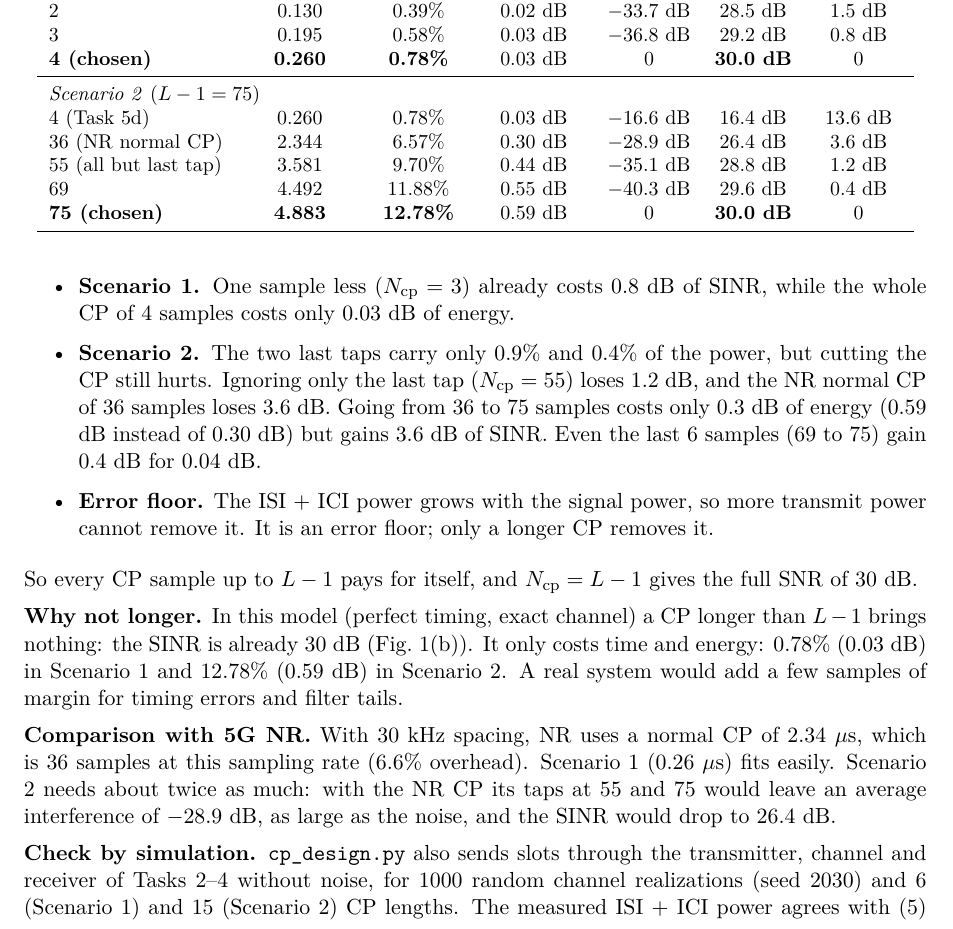
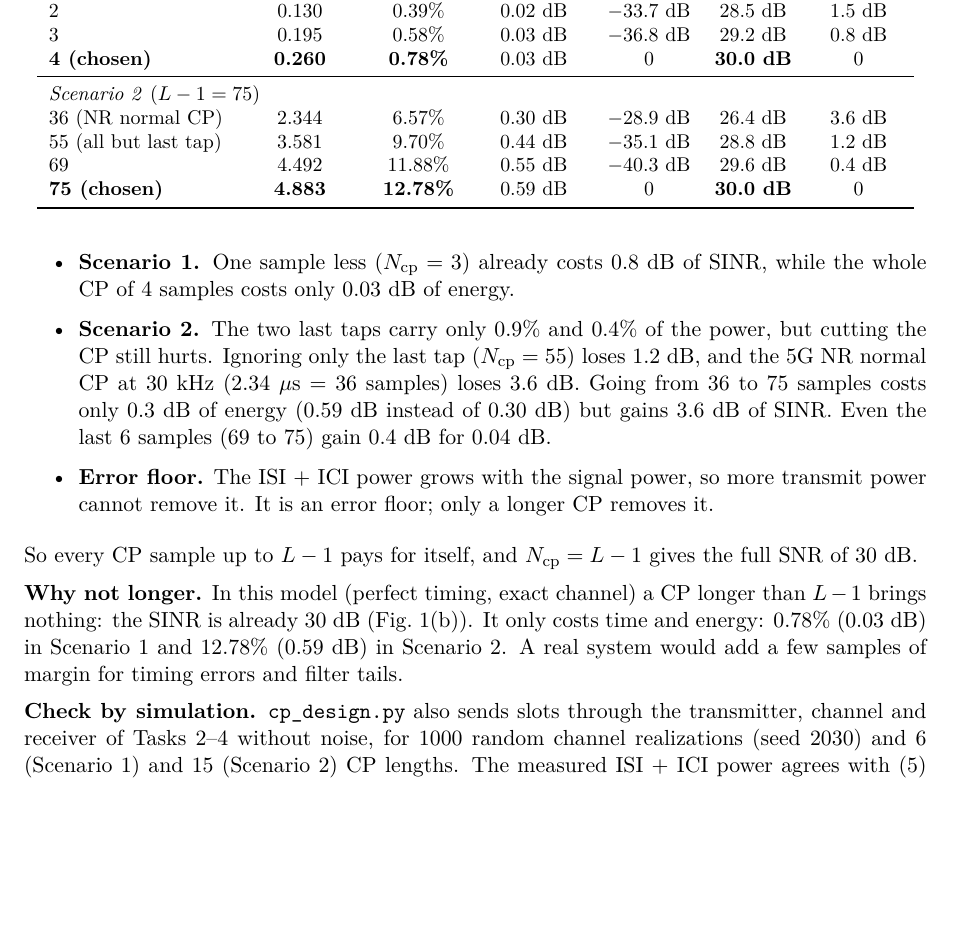
Before and after one commit to KarthiK-Ande-22/Wireless-Communication-Assignment-3, a LaTeX document (Report/report.tex): part of page 4 of 17 before the commit and part of page 4 of 16 after it, cut so that both start at the same text, the shorter picture padded with empty space. Compiled offline with pdfLaTeX.

Commit message:
Task 1: remove the repeated NR paragraph and the Ncp = 4 candidate row

```diff
--- a/Report/report.tex
+++ b/Report/report.tex
@@ -252,7 +252,6 @@ and Fig.~\ref{fig:interference} compare candidate CP lengths.
     \textbf{4 (chosen)}    & \textbf{0.260} & \textbf{0.78\%} & 0.03 dB & 0 & \textbf{30.0 dB} & 0 \\
     \midrule
     \multicolumn{7}{l}{\textit{Scenario 2} ($L - 1 = 75$)} \\
-    4 (Task 5d)            & 0.260 & 0.78\%  & 0.03 dB & $-16.6$ dB & 16.4 dB & 13.6 dB \\
     36 (NR normal CP)      & 2.344 & 6.57\%  & 0.30 dB & $-28.9$ dB & 26.4 dB & 3.6 dB \\
     55 (all but last tap)  & 3.581 & 9.70\%  & 0.44 dB & $-35.1$ dB & 28.8 dB & 1.2 dB \\
     69                     & 4.492 & 11.88\% & 0.55 dB & $-40.3$ dB & 29.6 dB & 0.4 dB \\
@@ -265,8 +264,8 @@ and Fig.~\ref{fig:interference} compare candidate CP lengths.
   \item \textbf{Scenario 1.} One sample less ($\Ncp = 3$) already costs 0.8 dB of SINR, while the
         whole CP of 4 samples costs only 0.03 dB of energy.
   \item \textbf{Scenario 2.} The two last taps carry only 0.9\% and 0.4\% of the power, but cutting the
-        CP still hurts. Ignoring only the last tap ($\Ncp = 55$) loses 1.2 dB, and the NR normal CP of
-        36 samples loses 3.6 dB. Going from 36 to 75 samples costs only 0.3 dB of energy (0.59 dB
+        CP still hurts. Ignoring only the last tap ($\Ncp = 55$) loses 1.2 dB, and the 5G NR normal CP at
+        30 kHz (2.34 $\mu$s = 36 samples) loses 3.6 dB. Going from 36 to 75 samples costs only 0.3 dB of energy (0.59 dB
         instead of 0.30 dB) but gains 3.6 dB of SINR. Even the last 6 samples (69 to 75) gain 0.4 dB for 0.04 dB.
   \item \textbf{Error floor.} The ISI + ICI power grows with the signal power, so more transmit power
         cannot remove it. It is an error floor; only a longer CP removes it.
@@ -277,11 +276,6 @@ So every CP sample up to $L - 1$ pays for itself, and $\Ncp = L - 1$ gives the f
 nothing: the SINR is already 30 dB (Fig.~\ref{fig:interference}(b)). It only costs time and energy:
 0.78\% (0.03 dB) in Scenario 1 and 12.78\% (0.59 dB) in Scenario 2. A real system would add a few
 samples of margin for timing errors and filter tails.
-
-\textbf{Comparison with 5G NR.} With 30 kHz spacing, NR uses a normal CP of 2.34 $\mu$s, which is
-36 samples at this sampling rate (6.6\% overhead). Scenario 1 (0.26 $\mu$s) fits easily. Scenario 2
-needs about twice as much: with the NR CP its taps at 55 and 75 would leave an average interference of
-$-28.9$ dB, as large as the noise, and the SINR would drop to 26.4 dB.
 
 \textbf{Check by simulation.} \texttt{cp\_design.py} also sends slots through the transmitter, channel
 and receiver of Tasks 2--4 without noise, for 1000 random channel realizations (seed 2030) and 6
```
Also changed, not shown: Task-1/results/cp_design.txt (+0 -2 lines), Report/report.pdf, 1 other file.
